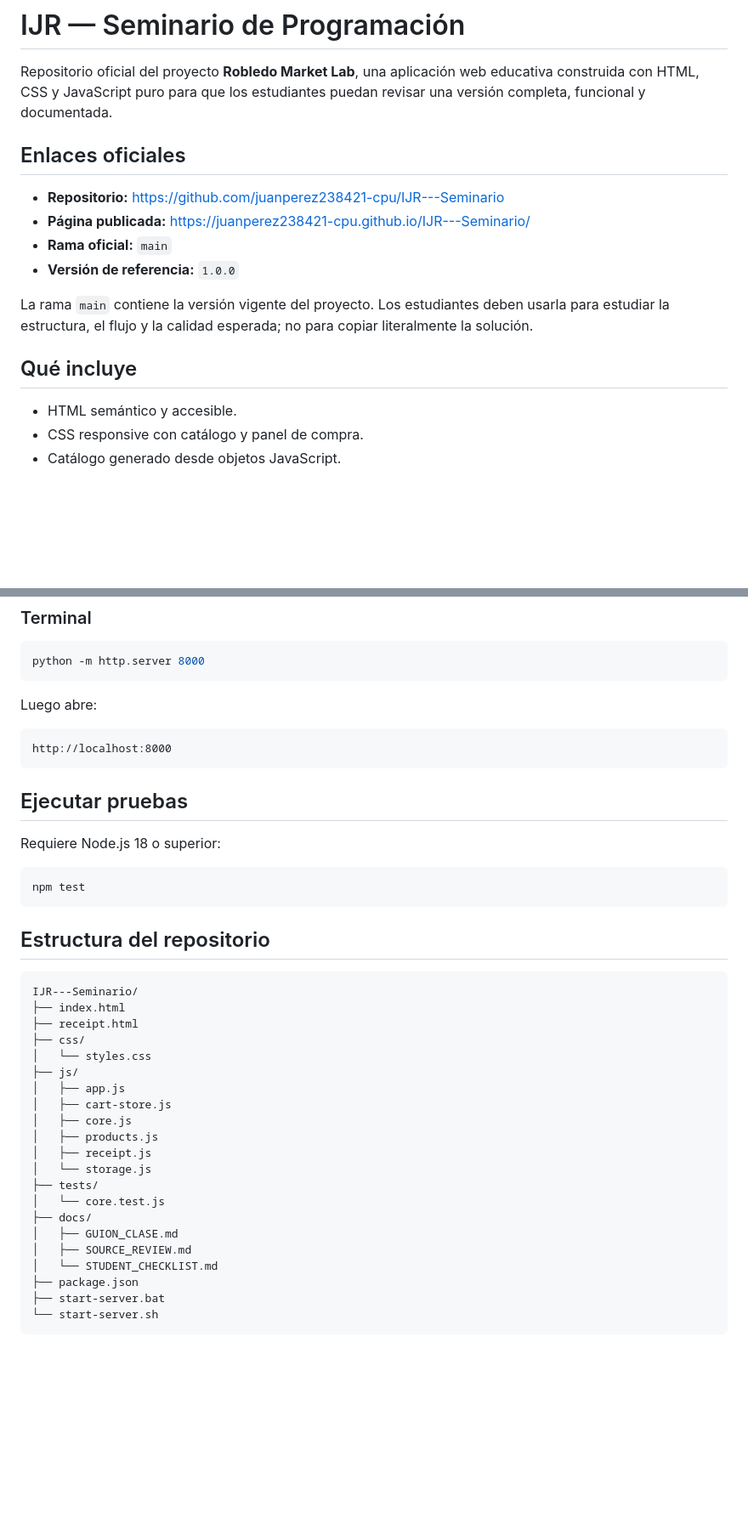
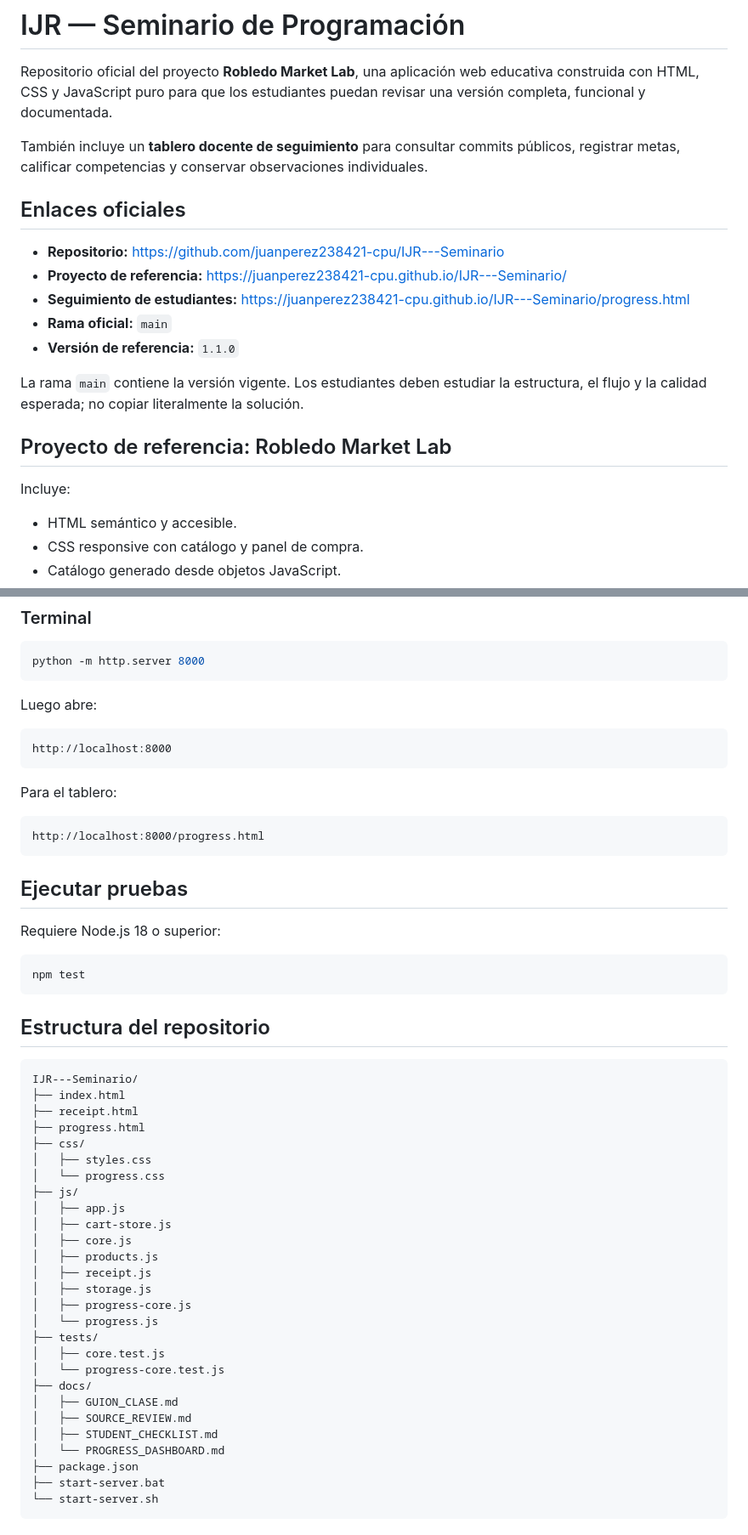
Before and after one commit to juanperez238421-cpu/IJR---Seminario, a Markdown page: README.md, 2 parts joined by grey strips. Shown at 85% size. GitHub-like rendering; blank space fills up the shorter version.

````diff
--- a/README.md
+++ b/README.md
@@ -2,16 +2,21 @@
 
 Repositorio oficial del proyecto **Robledo Market Lab**, una aplicación web educativa construida con HTML, CSS y JavaScript puro para que los estudiantes puedan revisar una versión completa, funcional y documentada.
 
+También incluye un **tablero docente de seguimiento** para consultar commits públicos, registrar metas, calificar competencias y conservar observaciones individuales.
+
 ## Enlaces oficiales
 
 - **Repositorio:** https://github.com/juanperez238421-cpu/IJR---Seminario
-- **Página publicada:** https://juanperez238421-cpu.github.io/IJR---Seminario/
+- **Proyecto de referencia:** https://juanperez238421-cpu.github.io/IJR---Seminario/
+- **Seguimiento de estudiantes:** https://juanperez238421-cpu.github.io/IJR---Seminario/progress.html
 - **Rama oficial:** `main`
-- **Versión de referencia:** `1.0.0`
+- **Versión de referencia:** `1.1.0`
 
-La rama `main` contiene la versión vigente del proyecto. Los estudiantes deben usarla para estudiar la estructura, el flujo y la calidad esperada; no para copiar literalmente la solución.
+La rama `main` contiene la versión vigente. Los estudiantes deben estudiar la estructura, el flujo y la calidad esperada; no copiar literalmente la solución.
 
-## Qué incluye
+## Proyecto de referencia: Robledo Market Lab
+
+Incluye:
 
 - HTML semántico y accesible.
 - CSS responsive con catálogo y panel de compra.
@@ -61,6 +106,12 @@ Luego abre:
 http://localhost:8000
 ```
 
+Para el tablero:
+
+```text
+http://localhost:8000/progress.html
+```
+
 ## Ejecutar pruebas
 
 Requiere Node.js 18 o superior:
@@ -75,21 +126,27 @@ npm test
 IJR---Seminario/
 ├── index.html
 ├── receipt.html
+├── progress.html
 ├── css/
-│   └── styles.css
+│   ├── styles.css
+│   └── progress.css
 ├── js/
 │   ├── app.js
 │   ├── cart-store.js
 │   ├── core.js
 │   ├── products.js
 │   ├── receipt.js
-│   └── storage.js
+│   ├── storage.js
+│   ├── progress-core.js
+│   └── progress.js
 ├── tests/
-│   └── core.test.js
+│   ├── core.test.js
+│   └── progress-core.test.js
 ├── docs/
 │   ├── GUION_CLASE.md
 │   ├── SOURCE_REVIEW.md
-│   └── STUDENT_CHECKLIST.md
+│   ├── STUDENT_CHECKLIST.md
+│   └── PROGRESS_DASHBOARD.md
 ├── package.json
 ├── start-server.bat
 └── start-server.sh
````
Also changed, not shown: other parts of README.md (+44 -2 lines).
